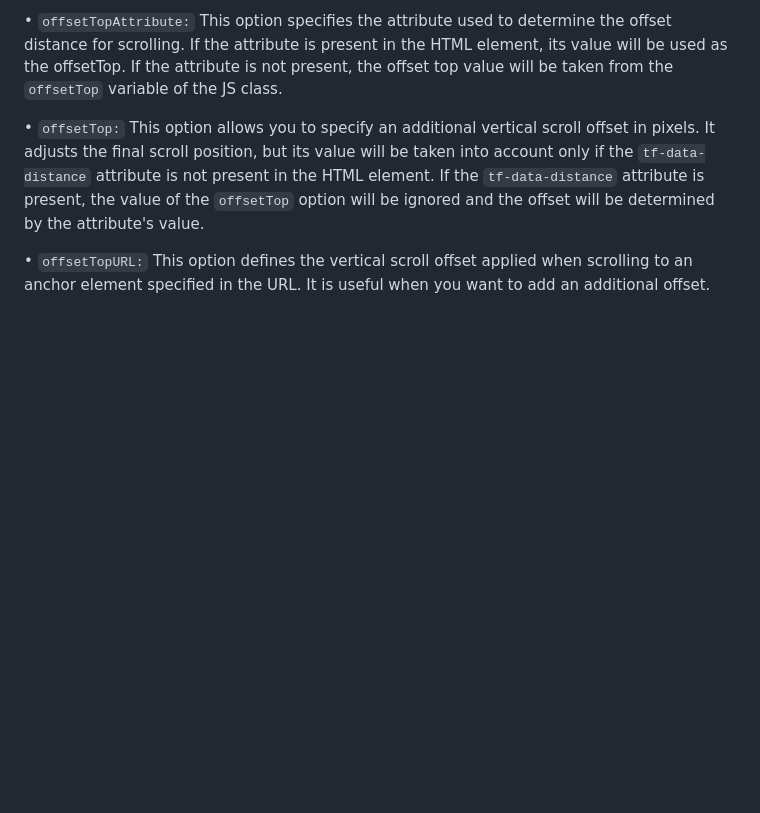
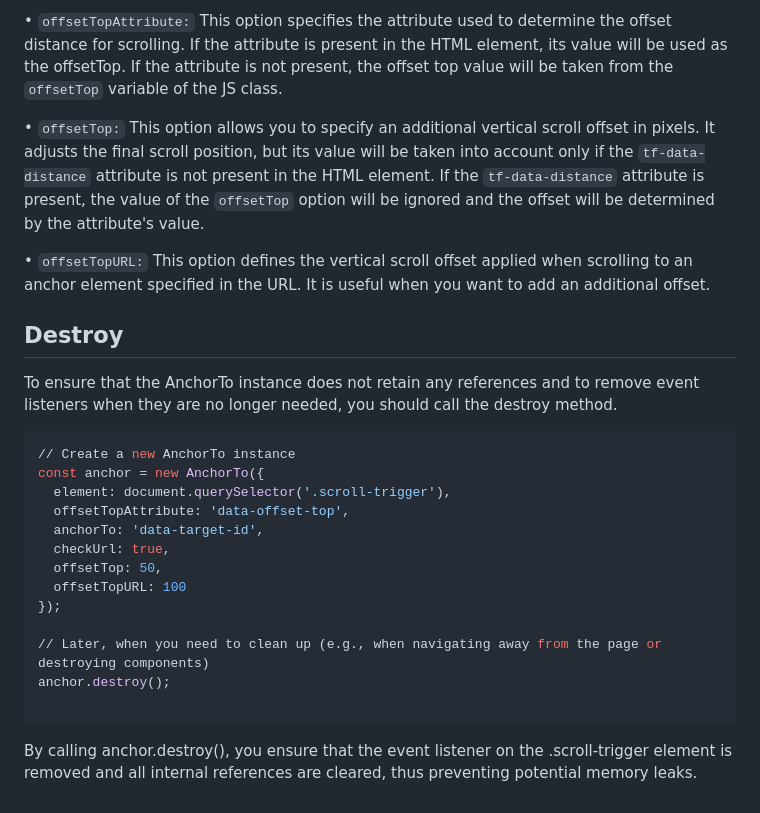
Before and after one commit to team-thunderfoot/anchor-to, a Markdown page: README.md, the part around the change. Drawn GitHub-style; blank space fills up the shorter version.

````diff
--- a/README.md
+++ b/README.md
@@ -144,3 +144,23 @@ When initializing the AnchorTo class, you can provide several options to customi
 • `offsetTop:` This option allows you to specify an additional vertical scroll offset in pixels. It adjusts the final scroll position, but its value will be taken into account only if the `tf-data-distance` attribute is not present in the HTML element. If the `tf-data-distance` attribute is present, the value of the `offsetTop` option will be ignored and the offset will be determined by the attribute's value.
 
 • `offsetTopURL:` This option defines the vertical scroll offset applied when scrolling to an anchor element specified in the URL. It is useful when you want to add an additional offset.
+
+## Destroy
+
+To ensure that the AnchorTo instance does not retain any references and to remove event listeners when they are no longer needed, you should call the destroy method.
+```sh
+// Create a new AnchorTo instance
+const anchor = new AnchorTo({
+  element: document.querySelector('.scroll-trigger'),
+  offsetTopAttribute: 'data-offset-top',
+  anchorTo: 'data-target-id',
+  checkUrl: true,
+  offsetTop: 50,
+  offsetTopURL: 100
+});
+
+// Later, when you need to clean up (e.g., when navigating away from the page or destroying components)
+anchor.destroy();
+
+```
+By calling anchor.destroy(), you ensure that the event listener on the .scroll-trigger element is removed and all internal references are cleared, thus preventing potential memory leaks.
````
